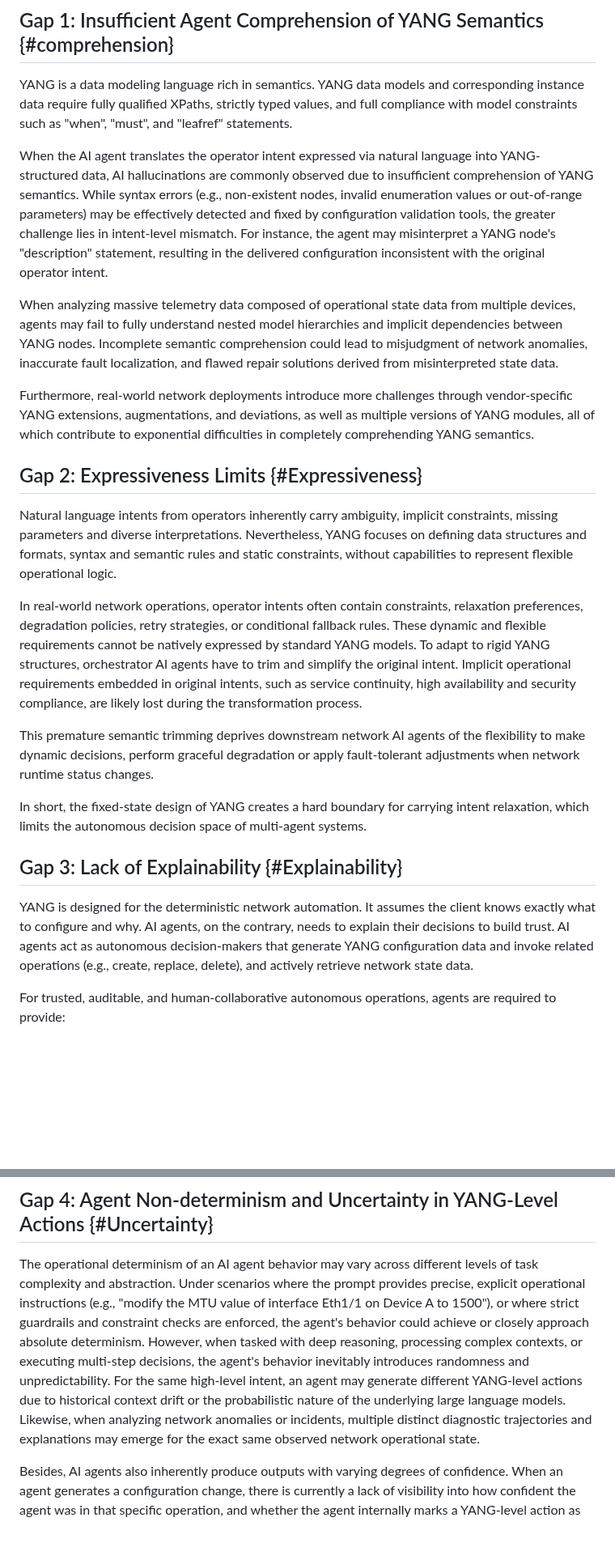
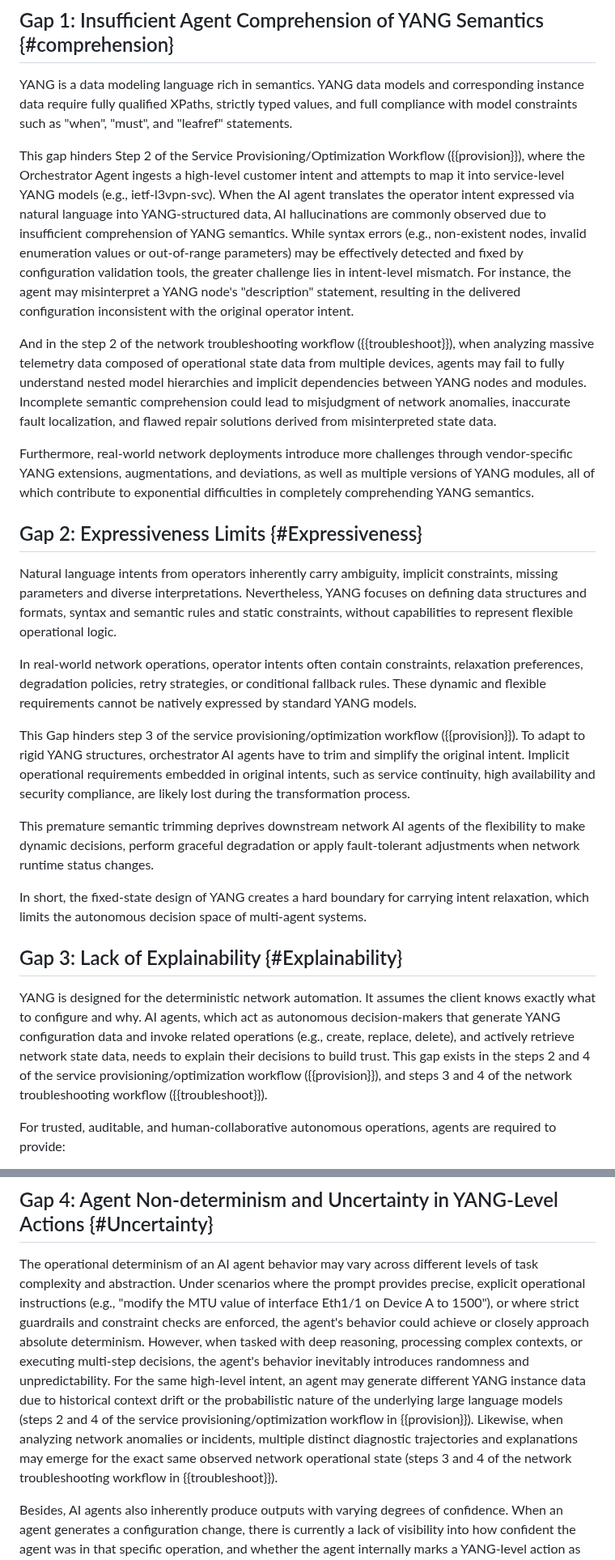
Before and after one commit to QiufangMa/AgentImpact2YANG, a Markdown page: draft-xxx-yang-agent-challenges.md, 2 parts joined by grey strips. Shown at 81% size. GitHub-like rendering; blank space fills up the shorter version.

```diff
--- a/draft-xxx-yang-agent-challenges.md
+++ b/draft-xxx-yang-agent-challenges.md
@@ -179,9 +180,10 @@ Step 4:
 
 YANG is a data modeling language rich in semantics. YANG data models and corresponding instance data require fully qualified XPaths, strictly typed values, and full compliance with model constraints such as "when", "must", and "leafref" statements.
 
+This gap hinders Step 2 of the Service Provisioning/Optimization Workflow ({{provision}}), where the Orchestrator Agent ingests a high-level customer intent and attempts to map it into service-level YANG models (e.g., ietf-l3vpn-svc).
 When the AI agent translates the operator intent expressed via natural language into YANG-structured data, AI hallucinations are commonly observed due to insufficient comprehension of YANG semantics. While syntax errors (e.g., non-existent nodes, invalid enumeration values or out-of-range parameters) may be effectively detected and fixed by configuration validation tools, the greater challenge lies in intent-level mismatch. For instance, the agent may misinterpret a YANG node's "description" statement, resulting in the delivered configuration inconsistent with the original operator intent.
 
-When analyzing massive telemetry data composed of operational state data from multiple devices, agents may fail to fully understand nested model hierarchies and implicit dependencies between YANG nodes. Incomplete semantic comprehension could lead to misjudgment of network anomalies, inaccurate fault localization, and flawed repair solutions derived from misinterpreted state data.
+And in the step 2 of the network troubleshooting workflow ({{troubleshoot}}), when analyzing massive telemetry data composed of operational state data from multiple devices, agents may fail to fully understand nested model hierarchies and implicit dependencies between YANG nodes and modules. Incomplete semantic comprehension could lead to misjudgment of network anomalies, inaccurate fault localization, and flawed repair solutions derived from misinterpreted state data.
 
 Furthermore, real-world network deployments introduce more challenges through vendor-specific YANG extensions, augmentations, and deviations, as well as multiple versions of YANG modules, all of which contribute to exponential difficulties in completely comprehending YANG semantics.
 
@@ -189,7 +191,9 @@ Furthermore, real-world network deployments introduce more challenges through ve
 
 Natural language intents from operators inherently carry ambiguity, implicit constraints, missing parameters and diverse interpretations. Nevertheless, YANG focuses on defining data structures and formats, syntax and semantic rules and static constraints, without capabilities to represent flexible operational logic.
 
-In real-world network operations, operator intents often contain constraints, relaxation preferences, degradation policies, retry strategies, or conditional fallback rules. These dynamic and flexible requirements cannot be natively expressed by standard YANG models. To adapt to rigid YANG structures, orchestrator AI agents have to trim and simplify the original intent. Implicit operational requirements embedded in original intents, such as service continuity, high availability and security compliance, are likely lost during the transformation process.
+In real-world network operations, operator intents often contain constraints, relaxation preferences, degradation policies, retry strategies, or conditional fallback rules. These dynamic and flexible requirements cannot be natively expressed by standard YANG models.
+
+This Gap hinders step 3 of the service provisioning/optimization workflow ({{provision}}). To adapt to rigid YANG structures, orchestrator AI agents have to trim and simplify the original intent. Implicit operational requirements embedded in original intents, such as service continuity, high availability and security compliance, are likely lost during the transformation process.
 
 This premature semantic trimming deprives downstream network AI agents of the flexibility to make dynamic decisions, perform graceful degradation or apply fault-tolerant adjustments when network runtime status changes.
 
@@ -197,7 +201,7 @@ In short, the fixed-state design of YANG creates a hard boundary for carrying in
 
 ## Gap 3: Lack of Explainability {#Explainability}
 
-YANG is designed for the deterministic network automation. It assumes the client knows exactly what to configure and why. AI agents, on the contrary, needs to explain their decisions to build trust. AI agents act as autonomous decision-makers that generate YANG configuration data and invoke related operations (e.g., create, replace, delete), and actively retrieve network state data.
+YANG is designed for the deterministic network automation. It assumes the client knows exactly what to configure and why. AI agents, which act as autonomous decision-makers that generate YANG configuration data and invoke related operations (e.g., create, replace, delete), and actively retrieve network state data, needs to explain their decisions to build trust. This gap exists in the steps 2 and 4 of the service provisioning/optimization workflow ({{provision}}), and steps 3 and 4 of the network troubleshooting workflow ({{troubleshoot}}).
 
 For trusted, auditable, and human-collaborative autonomous operations, agents are required to provide:
 
@@ -210,7 +214,7 @@ For trusted, auditable, and human-collaborative autonomous operations, agents ar
 ## Gap 4: Agent Non-determinism and Uncertainty in YANG-Level Actions {#Uncertainty}
 
 The operational determinism of an AI agent behavior may vary across different levels of task complexity and abstraction. Under scenarios where the prompt provides precise, explicit operational instructions (e.g., "modify the MTU value of interface Eth1/1 on Device A to 1500"), or where strict guardrails and constraint checks are enforced, the agent's behavior could achieve or closely approach absolute determinism.
-However, when tasked with deep reasoning, processing complex contexts, or executing multi-step decisions, the agent's behavior inevitably introduces randomness and unpredictability. For the same high-level intent, an agent may generate different YANG-level actions due to historical context drift or the probabilistic nature of the underlying large language models. Likewise, when analyzing network anomalies or incidents, multiple distinct diagnostic trajectories and explanations may emerge for the exact same observed network operational state.
+However, when tasked with deep reasoning, processing complex contexts, or executing multi-step decisions, the agent's behavior inevitably introduces randomness and unpredictability. For the same high-level intent, an agent may generate different YANG instance data due to historical context drift or the probabilistic nature of the underlying large language models (steps 2 and 4 of the service provisioning/optimization workflow in {{provision}}). Likewise, when analyzing network anomalies or incidents, multiple distinct diagnostic trajectories and explanations may emerge for the exact same observed network operational state (steps 3 and 4 of the network troubleshooting workflow in {{troubleshoot}}).
 
 Besides, AI agents also inherently produce outputs with varying degrees of confidence.
 When an agent generates a configuration change, there is currently a lack of visibility into how confident the agent was in that specific operation, and whether the agent internally marks a YANG-level action as tentative, low-confidence, or likely to be reverted.
```
Also changed, not shown: other parts of draft-xxx-yang-agent-challenges.md (+28 -27 lines).
